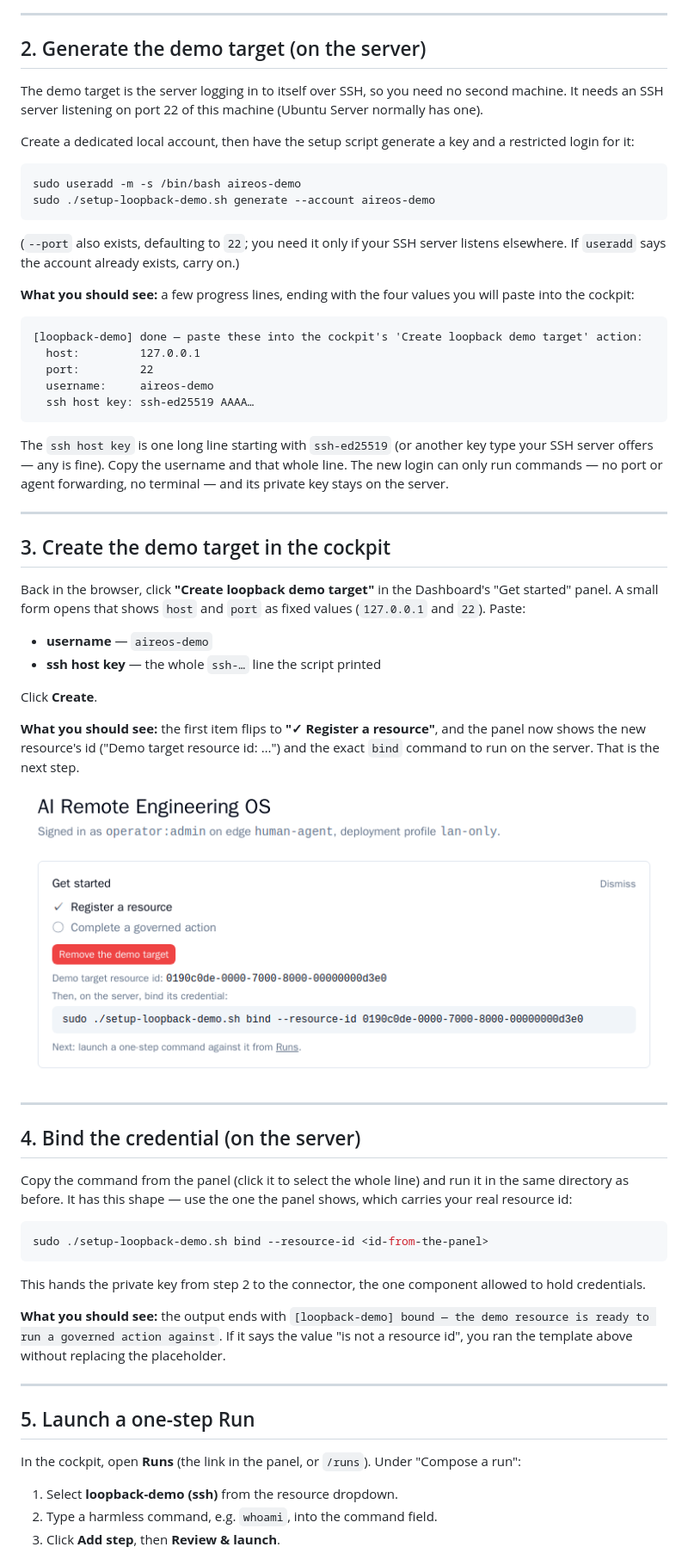
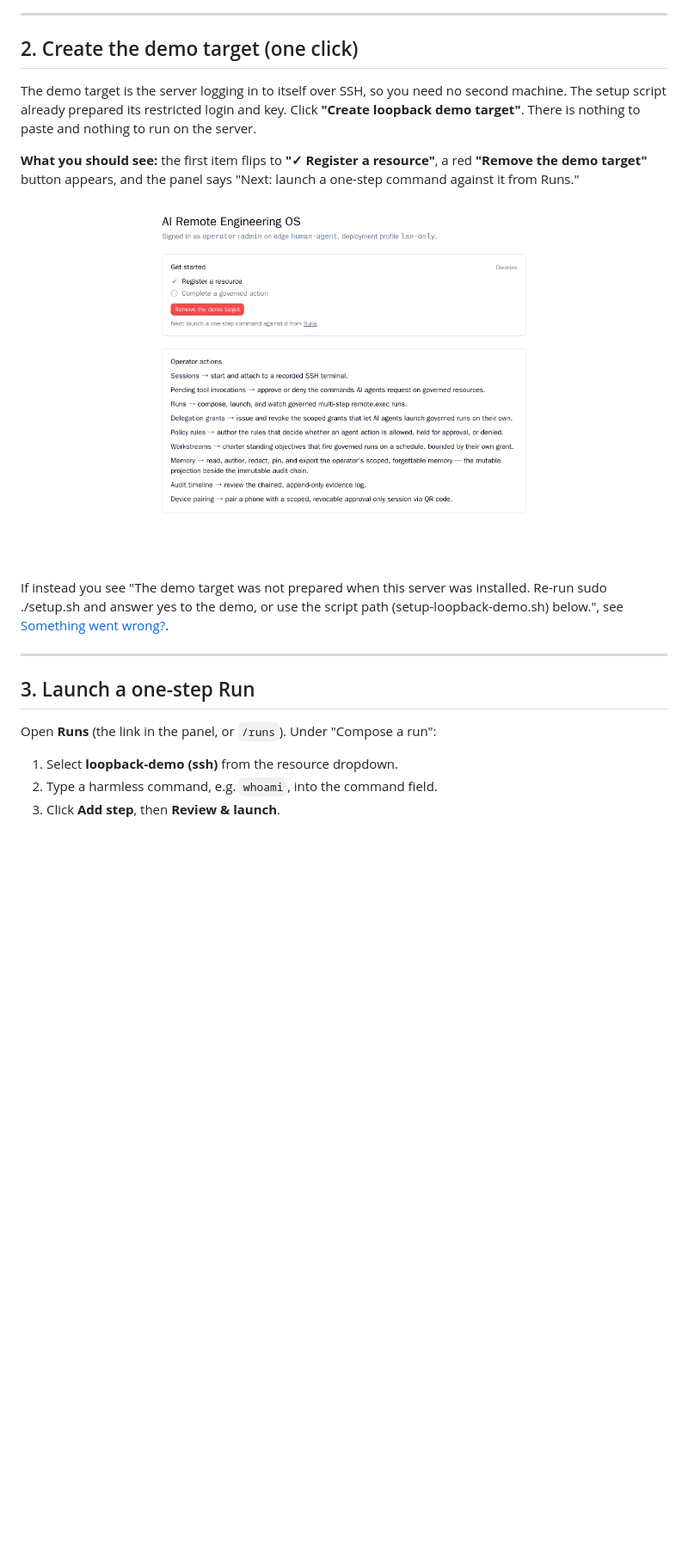
Before and after one commit to PaladinKnightMaster/ai-remote-engineering-os, a Markdown page: docs/devops/quickstart-first-governed-action.md, the part around one of its changes. Shown at 86% size. Rendered like a GitHub page; pictures changed too: docs/devops/images/03-dashboard-after-create.png (deleted), docs/devops/images/03-demo-target-created.png (added); blank space fills up the shorter version.

````diff
--- a/docs/devops/quickstart-first-governed-action.md
+++ b/docs/devops/quickstart-first-governed-action.md
@@ -43,81 +32,27 @@ phone signed in through device pairing does not get this panel — use a normal
 
 ---
 
-## 2. Generate the demo target (on the server)
+## 2. Create the demo target (one click)
 
-The demo target is the server logging in to itself over SSH, so you need no second machine. It
-needs an SSH server listening on port 22 of this machine (Ubuntu Server normally has one).
+The demo target is the server logging in to itself over SSH, so you need no second machine. The
+setup script already prepared its restricted login and key. Click **"Create loopback demo
+target"**. There is nothing to paste and nothing to run on the server.
 
-Create a dedicated local account, then have the setup script generate a key and a restricted
-login for it:
+**What you should see:** the first item flips to **"✓ Register a resource"**, a red **"Remove
+the demo target"** button appears, and the panel says "Next: launch a one-step command against
+it from Runs."
 
-```sh
-sudo useradd -m -s /bin/bash aireos-demo
-sudo ./setup-loopback-demo.sh generate --account aireos-demo
-```
+![The Get started panel after the click: Register a resource is ticked and a Remove the demo target button is shown](images/03-demo-target-created.png)
 
-(`--port` also exists, defaulting to `22`; you need it only if your SSH server listens
-elsewhere. If `useradd` says the account already exists, carry on.)
-
-**What you should see:** a few progress lines, ending with the four values you will paste
-into the cockpit:
-
-```
-[loopback-demo] done — paste these into the cockpit's 'Create loopback demo target' action:
-  host:         127.0.0.1
-  port:         22
-  username:     aireos-demo
-  ssh host key: ssh-ed25519 AAAA…
-```
-
-The `ssh host key` is one long line starting with `ssh-ed25519` (or another key type your SSH
-server offers — any is fine). Copy the username and that whole line. The new login can only
-run commands — no port or agent forwarding, no terminal — and its private key stays on the
-server.
+If instead you see "The demo target was not prepared when this server was installed. Re-run sudo
+./setup.sh and answer yes to the demo, or use the script path (setup-loopback-demo.sh) below.",
+see [Something went wrong?](#something-went-wrong).
 
 ---
 
-## 3. Create the demo target in the cockpit
+## 3. Launch a one-step Run
 
-Back in the browser, click **"Create loopback demo target"** in the Dashboard's "Get started"
-panel. A small form opens that shows `host` and `port` as fixed values (`127.0.0.1` and `22`).
-Paste:
-
-- **username** — `aireos-demo`
-- **ssh host key** — the whole `ssh-…` line the script printed
-
-Click **Create**.
-
-**What you should see:** the first item flips to **"✓ Register a resource"**, and the panel now
-shows the new resource's id ("Demo target resource id: …") and the exact `bind` command to run
-on the server. That is the next step.
-
-![The Get started panel after Create: Register a resource is ticked, with the resource id and the bind command shown](images/03-dashboard-after-create.png)
-
----
-
-## 4. Bind the credential (on the server)
-
-Copy the command from the panel (click it to select the whole line) and run it in the same
-directory as before. It has this shape — use the one the panel shows, which carries your real
-resource id:
-
-```sh
-sudo ./setup-loopback-demo.sh bind --resource-id <id-from-the-panel>
-```
-
-This hands the private key from step 2 to the connector, the one component allowed to hold
-credentials.
-
-**What you should see:** the output ends with `[loopback-demo] bound — the demo resource is
-ready to run a governed action against`. If it says the value "is not a resource id", you ran
-the template above without replacing the placeholder.
-
----
-
-## 5. Launch a one-step Run
-
-In the cockpit, open **Runs** (the link in the panel, or `/runs`). Under "Compose a run":
+Open **Runs** (the link in the panel, or `/runs`). Under "Compose a run":
 
 1. Select **loopback-demo (ssh)** from the resource dropdown.
 2. Type a harmless command, e.g. `whoami`, into the command field.
````
Also changed, not shown: other parts of docs/devops/quickstart-first-governed-action.md (+64 -41 lines), docs/devops/offline-postgres-install.md (+47 -49 lines), docs/devops/images/04-run-completed.png.
